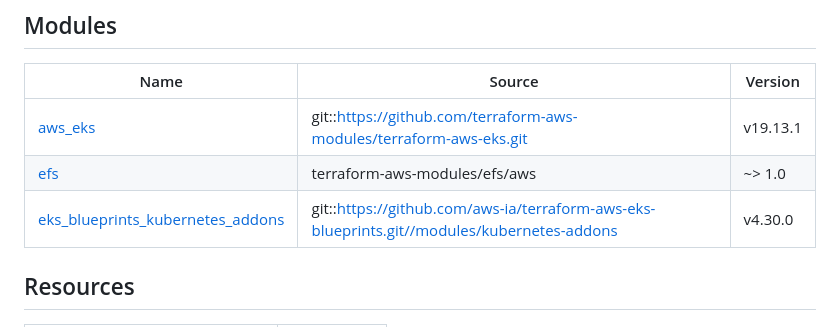
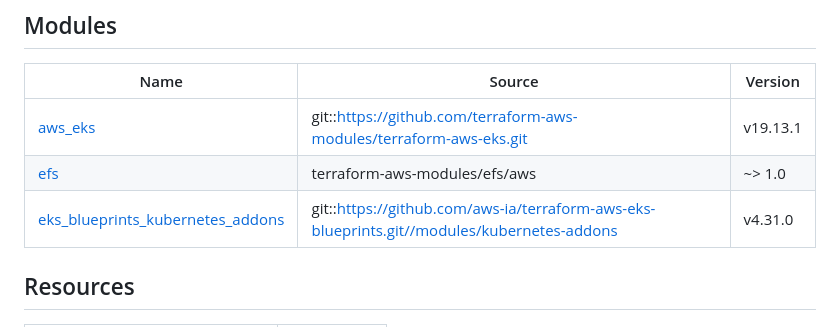
Before and after one commit to defenseunicorns/delivery-aws-iac, a Markdown page: modules/eks/README.md, the part around the change. Drawn GitHub-style.

Commit message:
terraform-docs

```diff
--- a/modules/eks/README.md
+++ b/modules/eks/README.md
@@ -32,7 +32,7 @@ To view examples for how you can leverage this EKS Module, please see the [examp
 |------|--------|---------|
 | <a name="module_aws_eks"></a> [aws\_eks](#module\_aws\_eks) | git::https://github.com/terraform-aws-modules/terraform-aws-eks.git | v19.13.1 |
 | <a name="module_efs"></a> [efs](#module\_efs) | terraform-aws-modules/efs/aws | ~> 1.0 |
-| <a name="module_eks_blueprints_kubernetes_addons"></a> [eks\_blueprints\_kubernetes\_addons](#module\_eks\_blueprints\_kubernetes\_addons) | git::https://github.com/aws-ia/terraform-aws-eks-blueprints.git//modules/kubernetes-addons | v4.30.0 |
+| <a name="module_eks_blueprints_kubernetes_addons"></a> [eks\_blueprints\_kubernetes\_addons](#module\_eks\_blueprints\_kubernetes\_addons) | git::https://github.com/aws-ia/terraform-aws-eks-blueprints.git//modules/kubernetes-addons | v4.31.0 |
 
 ## Resources
 
```
